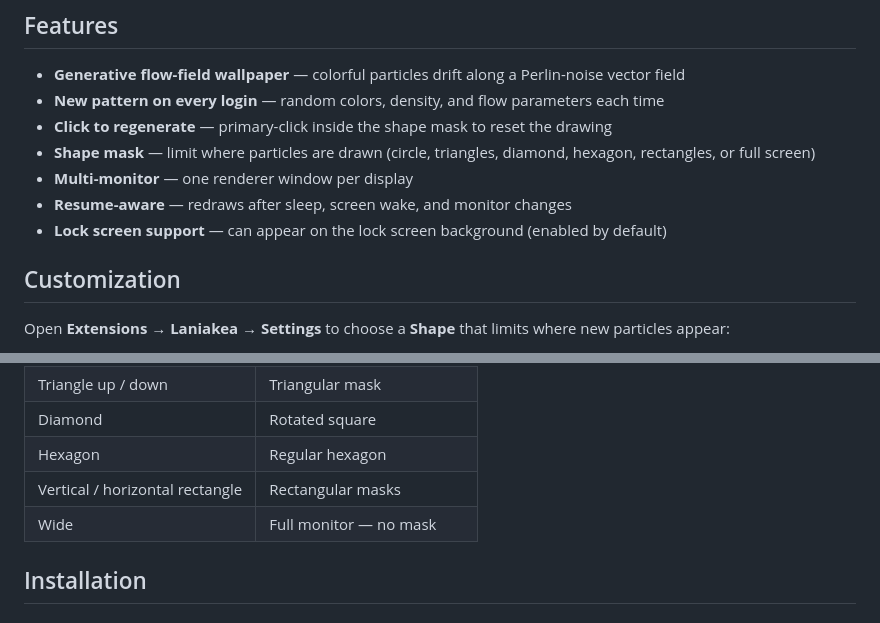
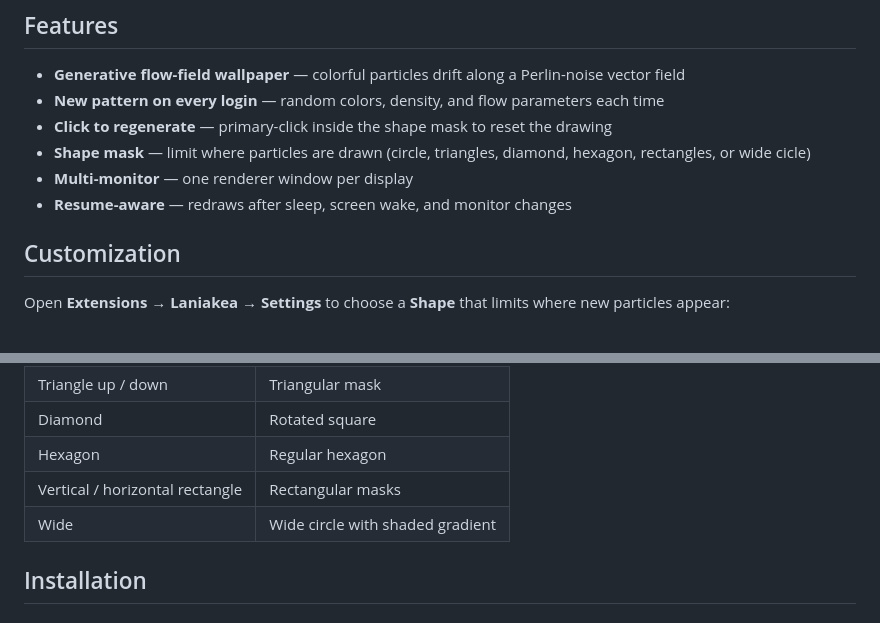
Before and after one commit to visnudeva/Laniakea, a Markdown page: README.md, 2 parts joined by grey strips. Rendered like a GitHub page.

```diff
--- a/README.md
+++ b/README.md
@@ -9,10 +9,9 @@ Laniakea renders a flowing p5.js particle field behind your windows and panels.
 - **Generative flow-field wallpaper** — colorful particles drift along a Perlin-noise vector field
 - **New pattern on every login** — random colors, density, and flow parameters each time
 - **Click to regenerate** — primary-click inside the shape mask to reset the drawing
-- **Shape mask** — limit where particles are drawn (circle, triangles, diamond, hexagon, rectangles, or full screen)
+- **Shape mask** — limit where particles are drawn (circle, triangles, diamond, hexagon, rectangles, or wide cicle)
 - **Multi-monitor** — one renderer window per display
 - **Resume-aware** — redraws after sleep, screen wake, and monitor changes
-- **Lock screen support** — can appear on the lock screen background (enabled by default)
 
 ## Customization
 
@@ -25,7 +24,7 @@ Open **Extensions → Laniakea → Settings** to choose a **Shape** that limits
 | Diamond | Rotated square |
 | Hexagon | Regular hexagon |
 | Vertical / horizontal rectangle | Rectangular masks |
-| Wide | Full monitor — no mask |
+| Wide | Wide circle with shaded gradient |
 
 ## Installation
 
```
